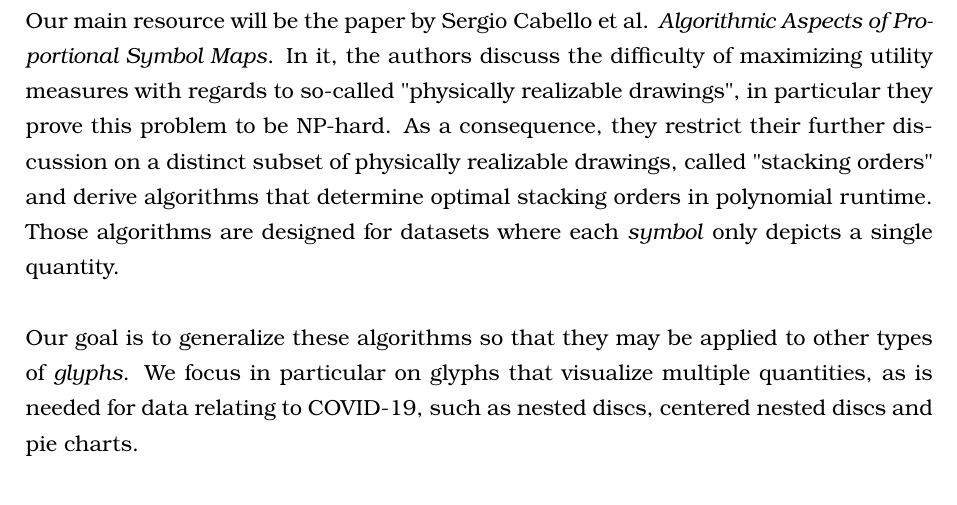
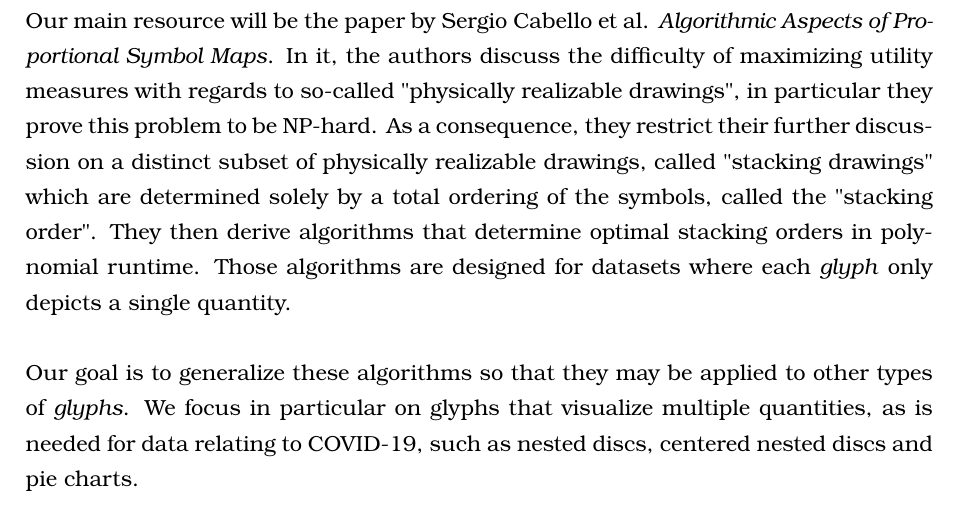
Before and after one commit to rscircus/GeomLabTex, a LaTeX document (main.tex): part of page 3 of 20, cut so that both start at the same text. Compiled offline with pdfLaTeX.

Commit message:
separate stacking drawings from stacking orders

```diff
--- a/main.tex
+++ b/main.tex
@@ -148,7 +148,7 @@ For now, we start by defining quantitative measures, i.e. measures of data visib
 
 Fundamental work into the quantification of visual quality was done both by Tufte in his 1983 book, \textit{The visual display of quantitative information graphics press} and Miller et al. in \textit{The Need For Metrics In Visual Information Analysis}. Based on this, follow-up work and further considerations regarding visibility problems and sorting we develop a novel approach to visualize multidimensional data in a scatterplot designed to transport as much information as possible.\\
 
-Our main resource will be the paper by Sergio Cabello et al. \textit{Algorithmic Aspects of Proportional Symbol Maps}. In it, the authors discuss the difficulty of maximizing utility measures with regards to so-called "physically realizable drawings", in particular they prove this problem to be NP-hard. As a consequence, they restrict their further discussion on a distinct subset of physically realizable drawings, called "stacking orders" and derive algorithms that determine optimal stacking orders in polynomial runtime. Those algorithms are designed for datasets where each \textit{symbol} only depicts a single quantity.\\
+Our main resource will be the paper by Sergio Cabello et al. \textit{Algorithmic Aspects of Proportional Symbol Maps}. In it, the authors discuss the difficulty of maximizing utility measures with regards to so-called "physically realizable drawings", in particular they prove this problem to be NP-hard. As a consequence, they restrict their further discussion on a distinct subset of physically realizable drawings, called "stacking drawings" which are determined solely by a total ordering of the symbols, called the "stacking order". They then derive algorithms that determine optimal stacking orders in polynomial runtime. Those algorithms are designed for datasets where each \textit{glyph} only depicts a single quantity.\\
 
 Our goal is to generalize these algorithms so that they may be applied to other types of \textit{glyphs}. We focus in particular on glyphs that visualize multiple quantities, as is needed for data relating to COVID-19, such as nested discs, centered nested discs and pie charts.
 
```
